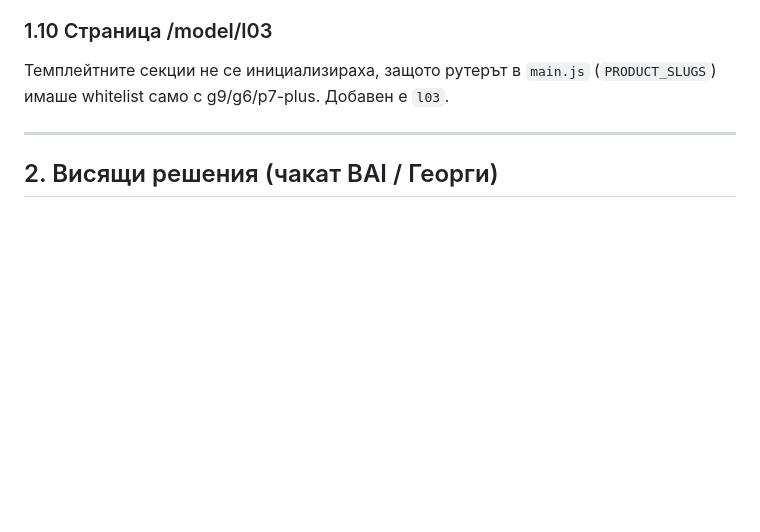
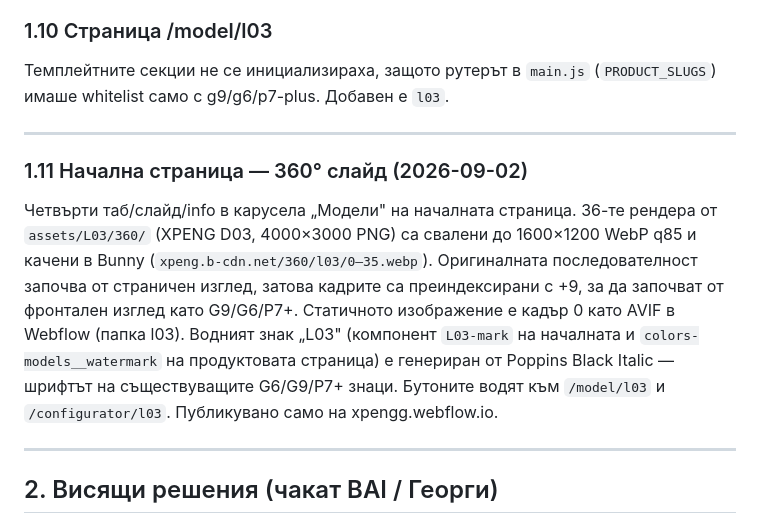
Before and after one commit to branda-agency/xpeng, a Markdown page: configurator-data/l03/DECISIONS.md, the part around the change. GitHub-like rendering; blank space fills up the shorter version.

Commit message:
L03 decisions: document the home-page 360 slide, frame pipeline and wordmark font
Co-Authored-By: Claude Fable 5.1 <noreply@anthropic.com>
Claude-Session: https://claude.ai/code/session_01JExeMsc9GrpsStPpiAS7DD

```diff
--- a/configurator-data/l03/DECISIONS.md
+++ b/configurator-data/l03/DECISIONS.md
@@ -112,6 +112,18 @@ whitelist само с g9/g6/p7-plus. Добавен е `l03`.
 
 ---
 
+### 1.11 Начална страница — 360° слайд (2026-09-02)
+Четвърти таб/слайд/info в карусела „Модели" на началната страница. 36-те рендера от
+`assets/L03/360/` (XPENG D03, 4000×3000 PNG) са свалени до 1600×1200 WebP q85 и качени в Bunny
+(`xpeng.b-cdn.net/360/l03/0–35.webp`). Оригиналната последователност започва от страничен изглед,
+затова кадрите са преиндексирани с +9, за да започват от фронтален изглед като G9/G6/P7+.
+Статичното изображение е кадър 0 като AVIF в Webflow (папка l03). Водният знак „L03" (компонент
+`L03-mark` на началната и `colors-models__watermark` на продуктовата страница) е генериран от
+Poppins Black Italic — шрифтът на съществуващите G6/G9/P7+ знаци. Бутоните водят към
+`/model/l03` и `/configurator/l03`. Публикувано само на xpengg.webflow.io.
+
+---
+
 ## 2. Висящи решения (чакат BAI / Георги)
 
 ### 2.1 Цена на RWD Long Range Ultra — **42 600 €, наша оценка**
```
